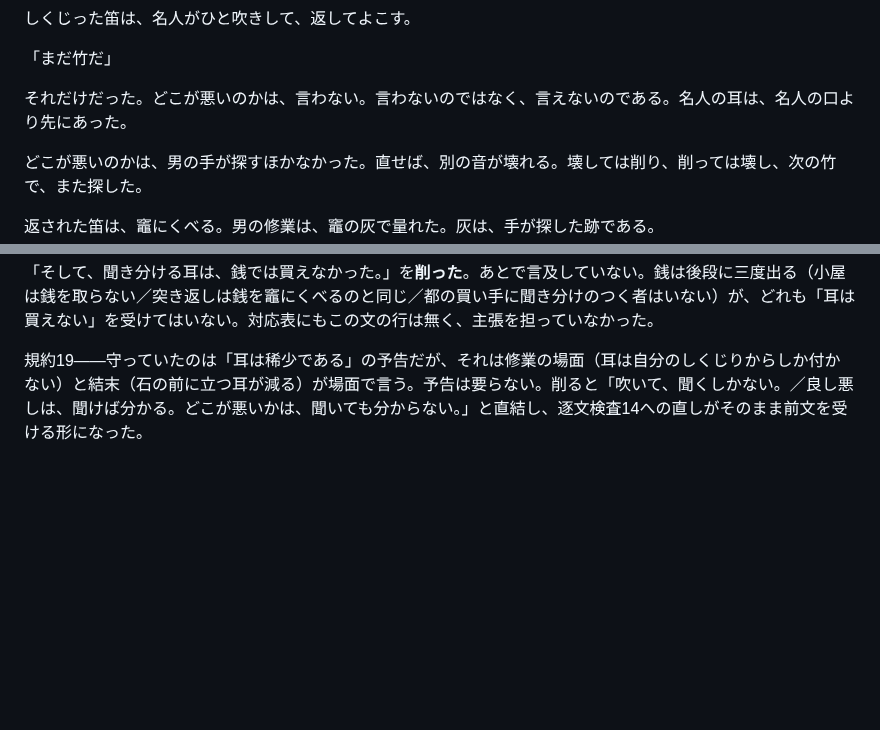
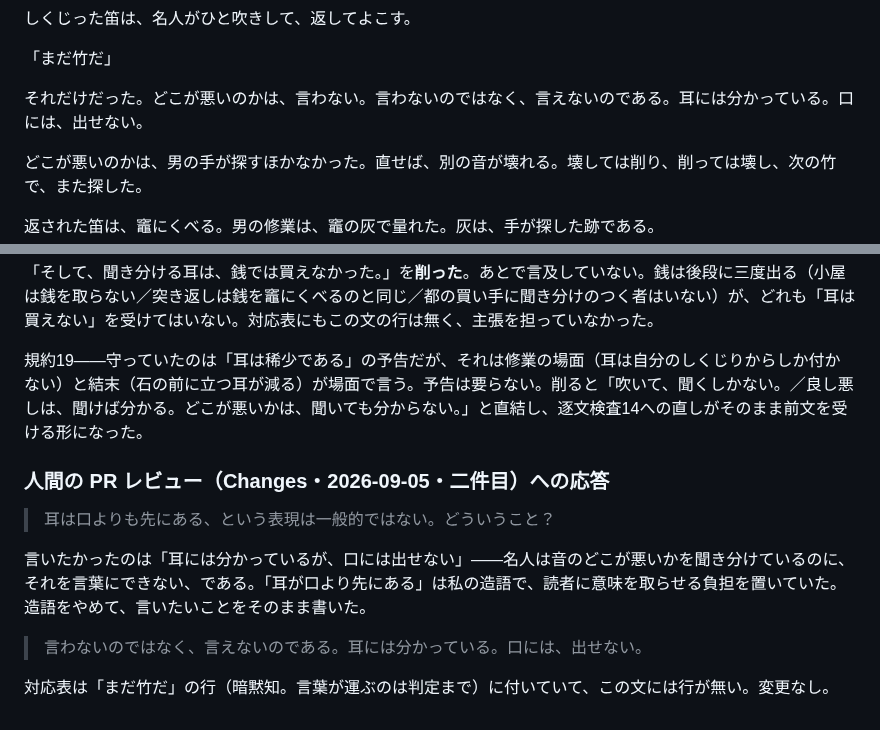
Before and after one commit to klimemam/ehon, a Markdown page: works/saigo-no-tsukikaeshi/v2.md, 2 parts joined by grey strips. Rendered like a GitHub page; blank space fills up the shorter version.

Commit message:
最後の突き返し v2：人間の PR レビュー二件目に応答。「耳は口より先にあった」の造語を平文に
「耳には分かっている。口には、出せない。」

Co-Authored-By: Claude Fable 5.1 <noreply@anthropic.com>

```diff
--- a/works/saigo-no-tsukikaeshi/v2.md
+++ b/works/saigo-no-tsukikaeshi/v2.md
@@ -43,7 +43,7 @@ status: 草稿
 
 「まだ竹だ」
 
-それだけだった。どこが悪いのかは、言わない。言わないのではなく、言えないのである。名人の耳は、名人の口より先にあった。
+それだけだった。どこが悪いのかは、言わない。言わないのではなく、言えないのである。耳には分かっている。口には、出せない。
 
 どこが悪いのかは、男の手が探すほかなかった。直せば、別の音が壊れる。壊しては削り、削っては壊し、次の竹で、また探した。
 
@@ -384,3 +384,13 @@ T4（語りだけが残る）は独立作にせず、語り手の場面に畳ん
 「そして、聞き分ける耳は、銭では買えなかった。」を**削った**。あとで言及していない。銭は後段に三度出る（小屋は銭を取らない／突き返しは銭を竈にくべるのと同じ／都の買い手に聞き分けのつく者はいない）が、どれも「耳は買えない」を受けてはいない。対応表にもこの文の行は無く、主張を担っていなかった。
 
 規約19——守っていたのは「耳は稀少である」の予告だが、それは修業の場面（耳は自分のしくじりからしか付かない）と結末（石の前に立つ耳が減る）が場面で言う。予告は要らない。削ると「吹いて、聞くしかない。／良し悪しは、聞けば分かる。どこが悪いかは、聞いても分からない。」と直結し、逐文検査14への直しがそのまま前文を受ける形になった。
+
+### 人間の PR レビュー（Changes・2026-09-05・二件目）への応答
+
+> 耳は口よりも先にある、という表現は一般的ではない。どういうこと？
+
+言いたかったのは「耳には分かっているが、口には出せない」——名人は音のどこが悪いかを聞き分けているのに、それを言葉にできない、である。「耳が口より先にある」は私の造語で、読者に意味を取らせる負担を置いていた。造語をやめて、言いたいことをそのまま書いた。
+
+> 言わないのではなく、言えないのである。耳には分かっている。口には、出せない。
+
+対応表は「まだ竹だ」の行（暗黙知。言葉が運ぶのは判定まで）に付いていて、この文には行が無い。変更なし。
```
